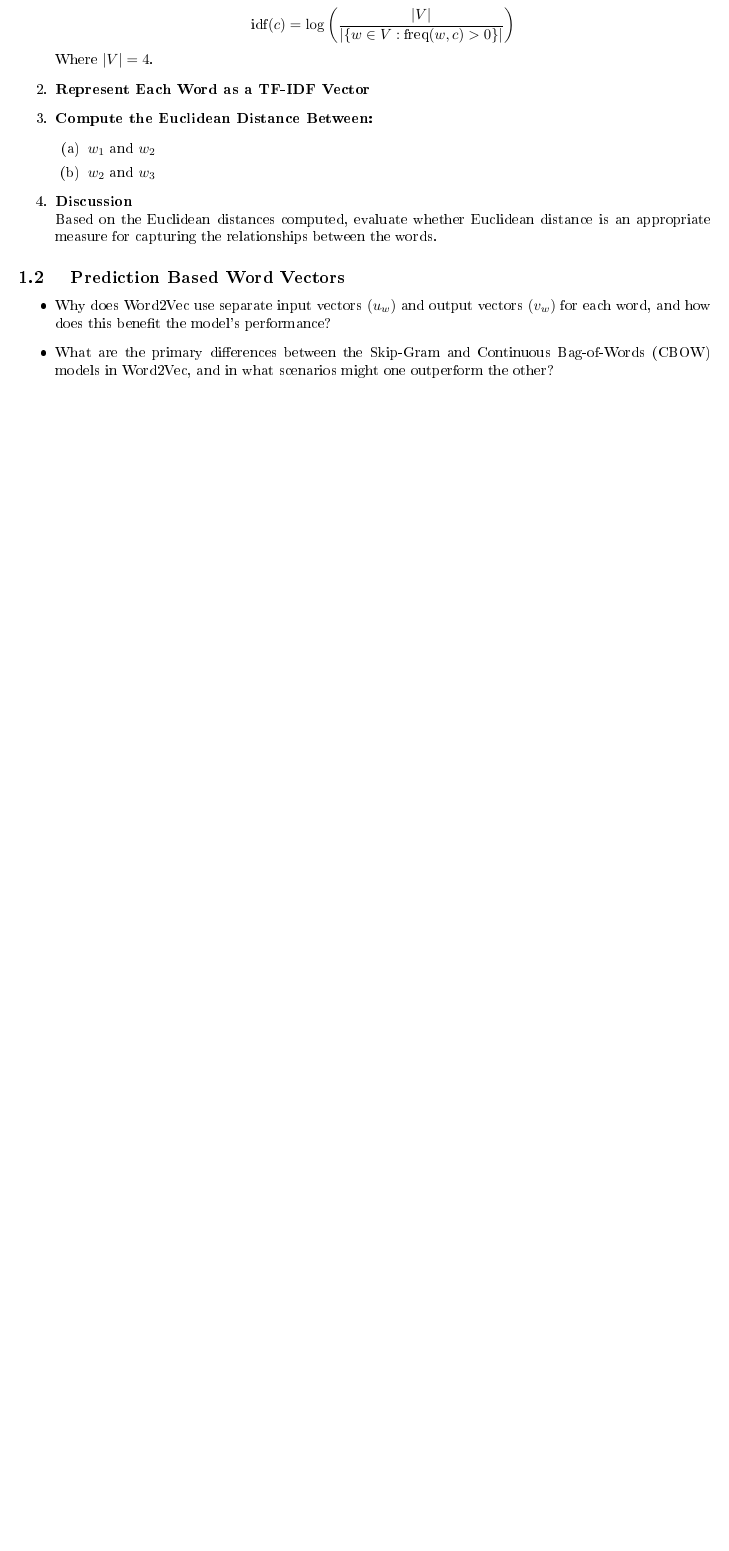
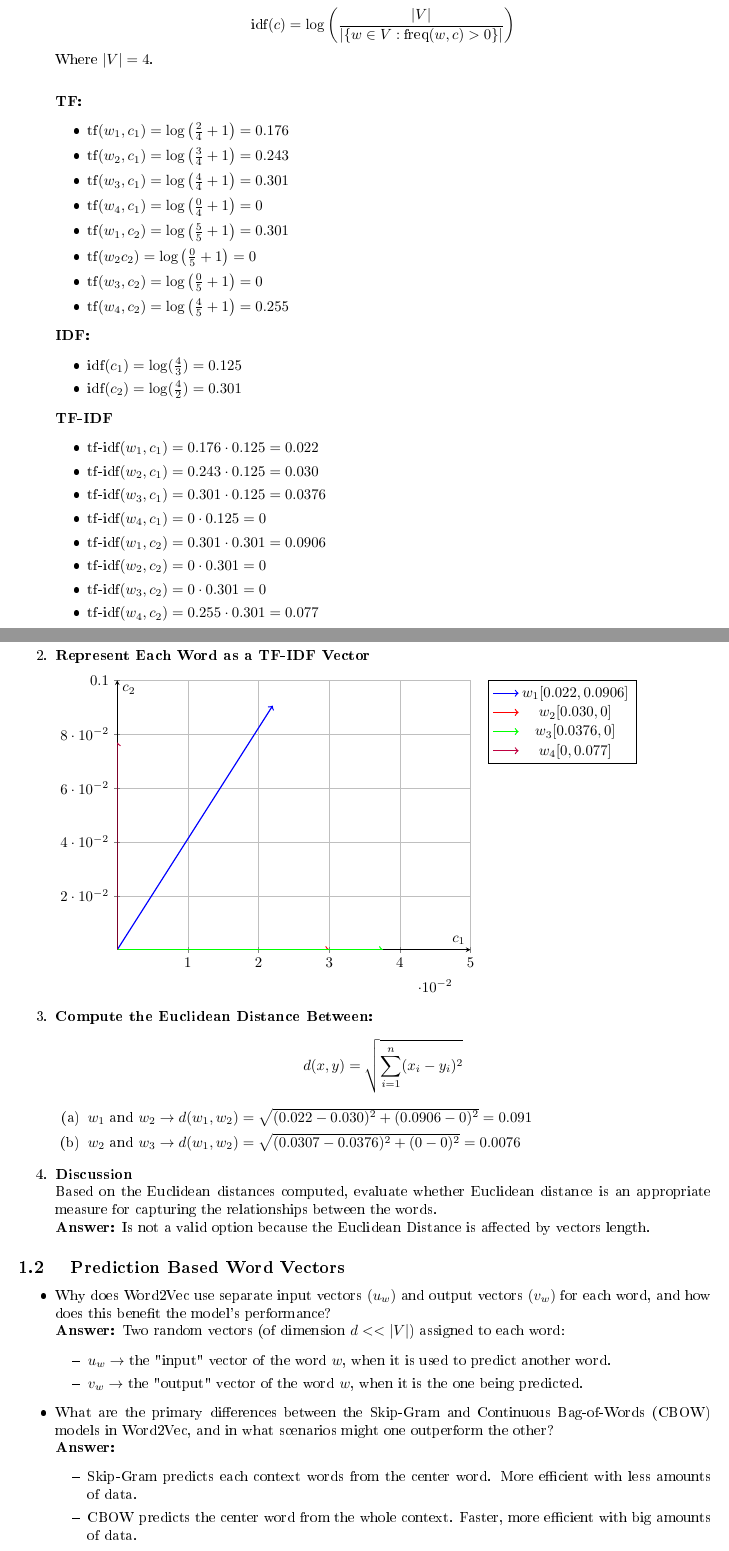
Before and after one commit to EnriqueRonco/InttoNLPExercise2, a LaTeX problem sheet (Assignment 2 Enrique_Sergio_Ismael.tex): part of page 3 of 4 before the commit and two parts of pages 3 and 4 of 6 after it, the two joined at a grey line, cut so that both start at the same text, the shorter picture padded with empty space. The pictures show the PDF file Assignment 2 Enrique_Sergio_Ismael.pdf that the author committed with the source.

Commit message:
Primer ejercicio listo

```diff
--- a/Assignment 2 Enrique_Sergio_Ismael.tex
+++ b/Assignment 2 Enrique_Sergio_Ismael.tex
@@ -76,2 +96,17 @@ $(c_1)$ and gossip $(c_2)$:
+	\end{itemize}
+
+\textbf{TF-IDF}
+	\begin{itemize}
+	\item $ \text{tf-idf}(w_1, c_1) = 0.176 \cdot 0.125 = 0.022$
+	\item $ \text{tf-idf}(w_2, c_1) = 0.243 \cdot 0.125 = 0.030$
+	\item $ \text{tf-idf}(w_3, c_1) = 0.301 \cdot 0.125 = 0.0376$
+	\item $ \text{tf-idf}(w_4, c_1) = 0 \cdot 0.125 = 0$
+	\item $ \text{tf-idf}(w_1, c_2) = 0.301 \cdot 0.301 = 0.0906$
+	\item $ \text{tf-idf}(w_2, c_2) = 0 \cdot 0.301 = 0$
+	\item $ \text{tf-idf}(w_3, c_2) = 0 \cdot 0.301 = 0$
+	\item $ \text{tf-idf}(w_4, c_2) = 0.255 \cdot 0.301 = 0.077$
+	\end{itemize}
     \item \textbf{Represent Each Word as a TF-IDF Vector}
 
+\begin{tikzpicture}
+    \begin{axis}[
@@ -78,21 +128,58 @@ $(c_1)$ and gossip $(c_2)$:
+    \addlegendentry{$w_1 [0.022, 0.0906]$}
+
+    % Vector w2
+    \addplot[->, thick, color=red] coordinates {(0,0) (0.030,0)};
+    \addlegendentry{$w_2 [0.030, 0]$}
+
+    % Vector w3
+    \addplot[->, thick, color=green] coordinates {(0,0) (0.0376,0)};
+    \addlegendentry{$w_3 [0.0376, 0]$}
+
+    % Vector w4
+    \addplot[->, thick, color=purple] coordinates {(0,0) (0,0.077)};
+    \addlegendentry{$w_4 [0, 0.077]$}
+
+    \end{axis}
+\end{tikzpicture}
+
     \item \textbf{Compute the Euclidean Distance Between:}
+\[
+d(x,y) = \sqrt{\sum_{i=1}^n (x_i - y_i)^2}
+\]
+
     \begin{enumerate}
-        \item $w_1$ and $w_2$
-        \item $w_2$ and $w_3$
+        \item $w_1$ and $ w_2 \rightarrow
+	d(w_1, w_2) = \sqrt{(0.022 - 0.030)^2 + (0.0906 - 0)^2} = 0.091$
+        \item $w_2 $ and $ w_3 \rightarrow
+	d(w_1, w_2) = \sqrt{(0.0307 - 0.0376)^2 + (0 - 0)^2} = 0.0076$
     \end{enumerate}
 
     \item \textbf{Discussion} \\
-    Based on the Euclidean distances computed, evaluate whether Euclidean distance is an appropriate measure for capturing the relationships between the words.
+    Based on the Euclidean distances computed, evaluate whether Euclidean distance is an appropriate measure for capturing the relationships between the words.\\
+	\textbf{Answer:} Is not a valid option because the Euclidean Distance is affected by vectors length.
 \end{enumerate}
 	\subsection { Prediction Based Word Vectors }
 
 	\begin{itemize}
 		\item Why does Word2Vec use separate input vectors $(u_w)$ and output vectors
-$(v_w)$ for each word, and how does this benefit the model’s performance?
+$(v_w)$ for each word, and how does this benefit the model’s performance?\\
+\textbf{Answer:} Two random vectors (of dimension $d << |V|$) assigned to each word:
+		\begin{itemize}
+			\item $u_w \rightarrow$ the "input" vector of the word $w$, when it is used to predict another word.
+			\item $v_w \rightarrow$ the "output" vector of the word $w$, when it is the one being predicted.
+		\end{itemize}
+
 		\item What are the primary differences between the Skip-Gram and Continuous
 Bag-of-Words (CBOW) models in Word2Vec, and in what scenarios might
-one outperform the other?
+one outperform the other?\\
+\textbf{Answer:}
+		\begin{itemize}
+			\item Skip-Gram predicts each context words from the center word. More efficient with less amounts of data.
+		       	\item CBOW predicts the center word from the whole context. Faster, more efficient with big amounts of data.
+		\end{itemize}
+
 		\item How does negative sampling improve the efficiency of training Word2Vec
-models compared to using the full softmax function?
+models compared to using the full softmax function?\\
+\textbf{Answer:} Denominator in softmax sums over words in $V_N$, instead of the whole $V \rightarrow N<<|V|$
+
 		\item How does the choice of window size in Word2Vec affect the type of semantic
-relationships the model captures?
@@ -99,5 +191,8 @@ relationships the model captures?
+		\end{itemize}
+
 		\item What strategies canWord2Vec employ to handle out-of-vocabulary (OOV)
-words, and what are the implications of these strategies?
+words, and what are the implications of these strategies?\\
+\textbf{Answer:} Tokenization: enrich word embeddings with subword information (low frequency "token" and "ization" more frequent). Learn subwords vectors (char n-grams) along with word-level embeddings.
 	\end{itemize}
 
 \newpage
```
Also changed, not shown: Assignment 2 Enrique_Sergio_Ismael.pdf, Assignment 2 Enrique_Sergio_Ismael.tex (40 more changed lines), 1 other file.
